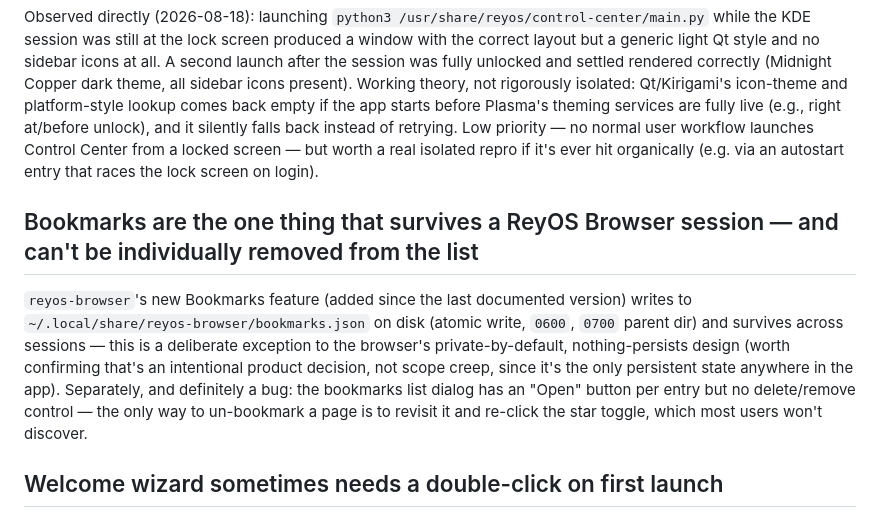
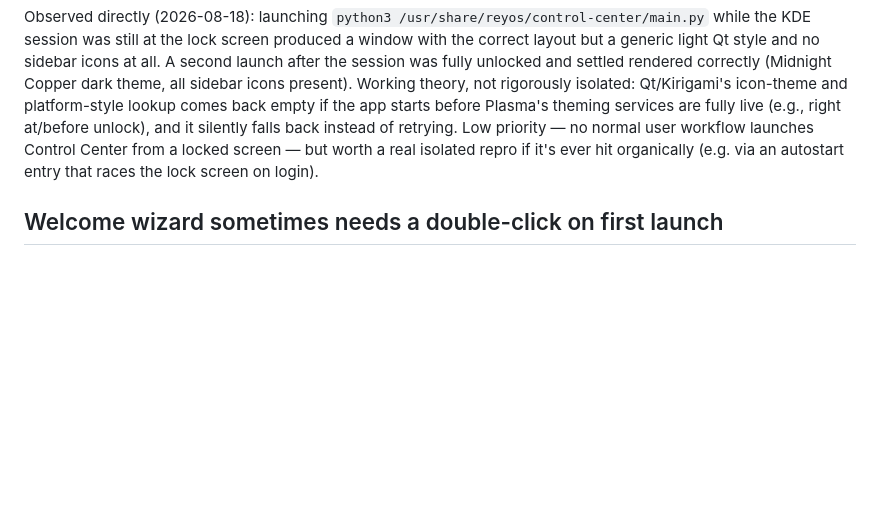
Before and after one commit to Reypaulino/ReyOS, a Markdown page: docs/bugs.md, the part around the change. Drawn GitHub-style; blank space fills up the shorter version.

Commit message:
docs: drop a bugs.md entry that was already fixed by today's bookmarks work
The bookmarks list dialog already has a per-entry Remove button
(browserBackend.removeBookmark), added as part of today's bookmark
folder/scrolling fixes. This entry (restored from an older snapshot of
bugs.md during a cherry-pick merge) predates that and is stale.

```diff
--- a/docs/bugs.md
+++ b/docs/bugs.md
@@ -21,10 +21,6 @@ Diagnosis attempted via terminal relay (no working SSH to a real install — see
 ## Control Center renders without icons/wrong theme if launched while the session is locked
 
 Observed directly (2026-08-18): launching `python3 /usr/share/reyos/control-center/main.py` while the KDE session was still at the lock screen produced a window with the correct layout but a generic light Qt style and no sidebar icons at all. A second launch after the session was fully unlocked and settled rendered correctly (Midnight Copper dark theme, all sidebar icons present). Working theory, not rigorously isolated: Qt/Kirigami's icon-theme and platform-style lookup comes back empty if the app starts before Plasma's theming services are fully live (e.g., right at/before unlock), and it silently falls back instead of retrying. Low priority — no normal user workflow launches Control Center from a locked screen — but worth a real isolated repro if it's ever hit organically (e.g. via an autostart entry that races the lock screen on login).
-
-## Bookmarks are the one thing that survives a ReyOS Browser session — and can't be individually removed from the list
-
-`reyos-browser`'s new Bookmarks feature (added since the last documented version) writes to `~/.local/share/reyos-browser/bookmarks.json` on disk (atomic write, `0600`, `0700` parent dir) and survives across sessions — this is a deliberate exception to the browser's private-by-default, nothing-persists design (worth confirming that's an intentional product decision, not scope creep, since it's the only persistent state anywhere in the app). Separately, and definitely a bug: the bookmarks list dialog has an "Open" button per entry but no delete/remove control — the only way to un-bookmark a page is to revisit it and re-click the star toggle, which most users won't discover.
 
 ## Welcome wizard sometimes needs a double-click on first launch
 
```
